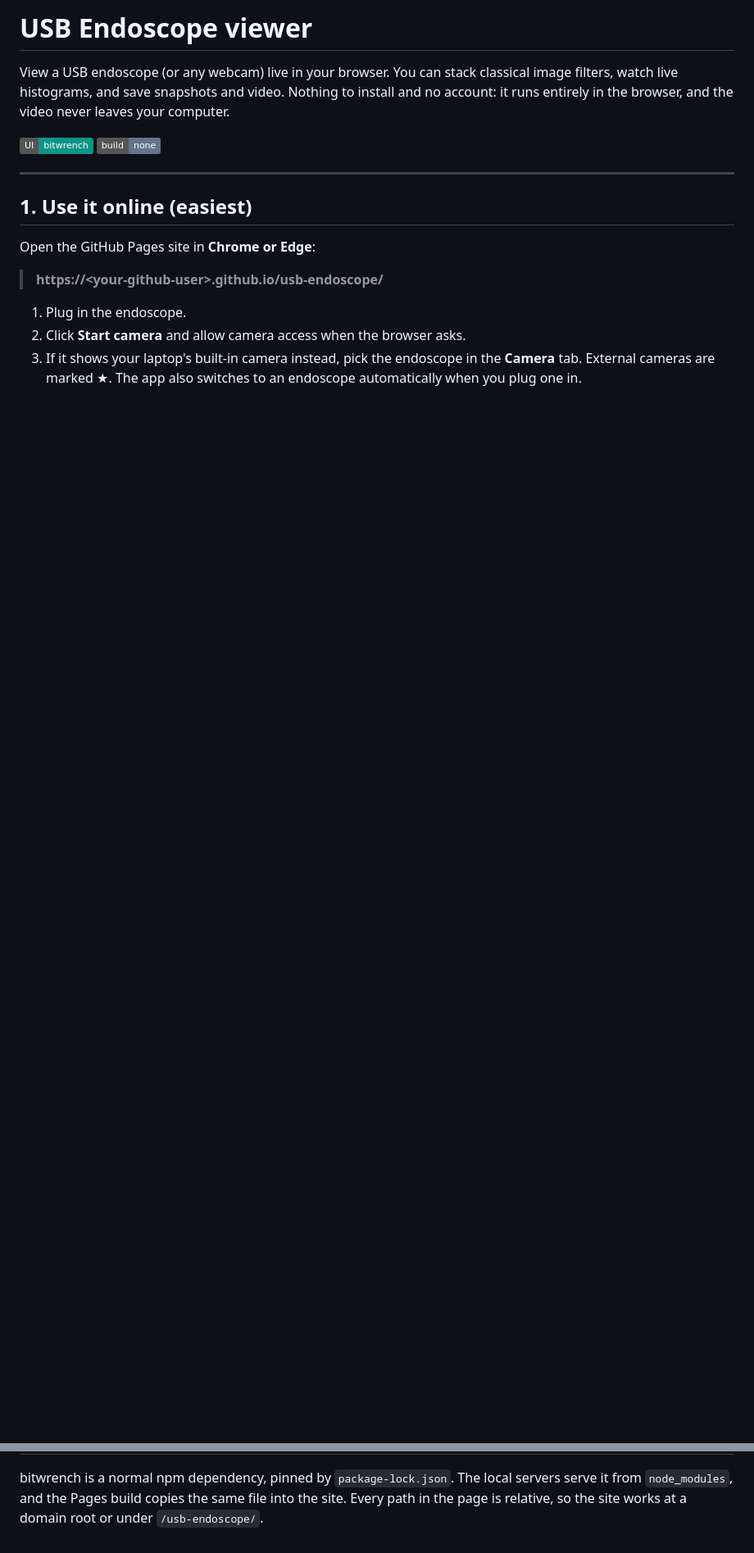
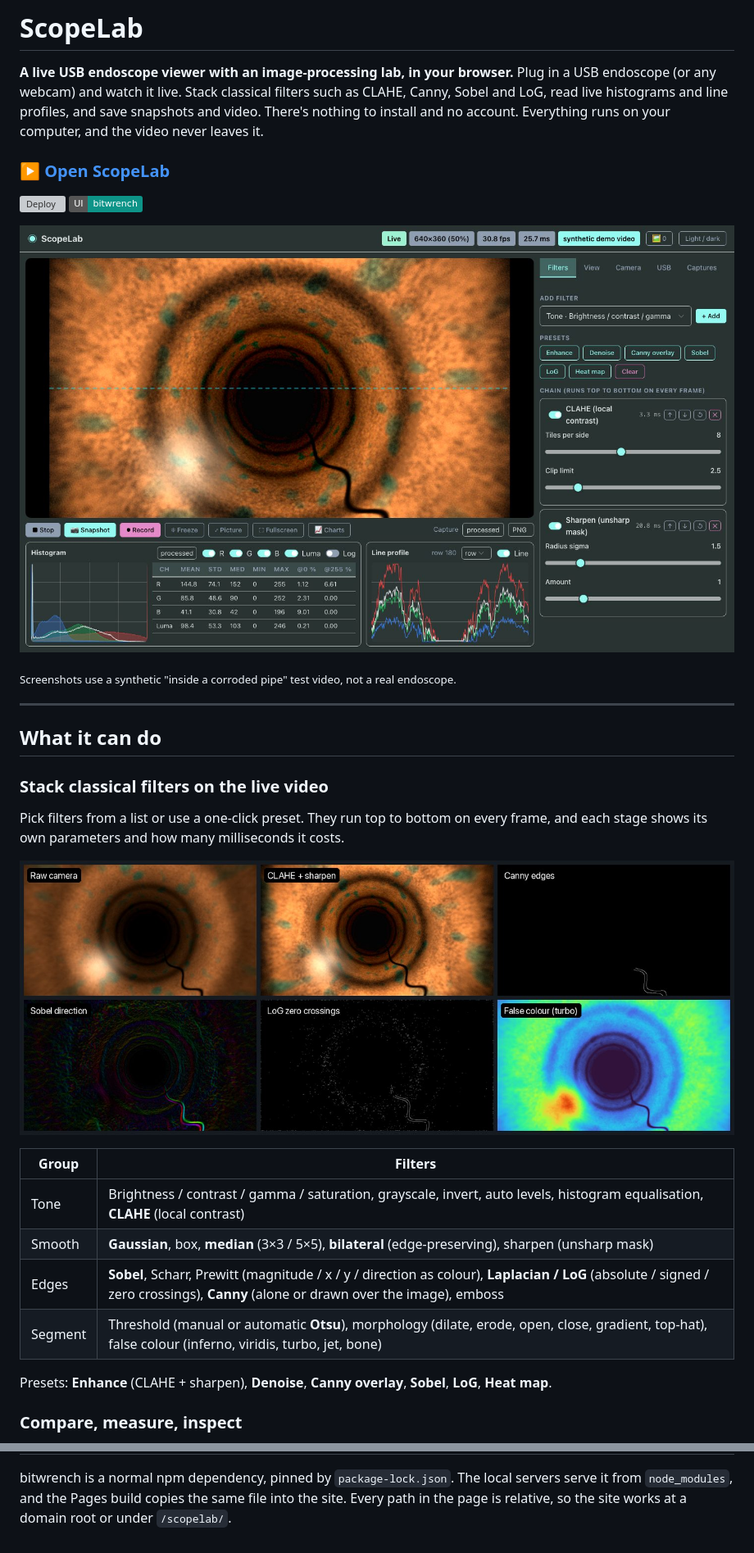
Before and after one commit to deftio/scopelab, a Markdown page: README.md, 2 parts joined by grey strips. Shown at 82% size. Drawn GitHub-style; pictures changed too: docs/images/filters.jpg (added), docs/images/hero.jpg (added); badges without logos; blank space fills up the shorter version; grey boxes are pictures that could not be loaded.

```diff
--- a/README.md
+++ b/README.md
@@ -1,21 +1,41 @@
-# USB Endoscope viewer
+# ScopeLab
 
-View a USB endoscope (or any webcam) live in your browser. You can stack
-classical image filters, watch live histograms, and save snapshots and video.
-Nothing to install and no account: it runs entirely in the browser, and the
-video never leaves your computer.
+**A live USB endoscope viewer with an image-processing lab, in your browser.**
+Plug in a USB endoscope (or any webcam) and watch it live. Stack classical
+filters such as CLAHE, Canny, Sobel and LoG, read live histograms and line
+profiles, and save snapshots and video. There's nothing to install and no
+account. Everything runs on your computer, and the video never leaves it.
 
-![bitwrench](https://img.shields.io/badge/UI-bitwrench-0d9488) ![no build](https://img.shields.io/badge/build-none-64748b)
+### ▶ [Open ScopeLab](https://deftio.github.io/scopelab/)
+
+[![Deploy](https://github.com/deftio/scopelab/actions/workflows/pages.yml/badge.svg)](https://github.com/deftio/scopelab/actions/workflows/pages.yml)
+[![UI: bitwrench](https://img.shields.io/badge/UI-bitwrench-0d9488)](https://github.com/deftio/bitwrench)
+
+![ScopeLab: live view with CLAHE and sharpening, histogram, stats and line profile](docs/images/hero.jpg)
+
+<sub>Screenshots use a synthetic "inside a corroded pipe" test video, not a real endoscope.</sub>
 
 ---
 
-## 1. Use it online (easiest)
+## What it can do
 
-Open the GitHub Pages site in **Chrome or Edge**:
+### Stack classical filters on the live video
 
-> **https://&lt;your-github-user&gt;.github.io/usb-endoscope/**
+Pick filters from a list or use a one-click preset. They run top to bottom on
+every frame, and each stage shows its own parameters and how many milliseconds
+it costs.
 
-1. Plug in the endoscope.
-2. Click **Start camera** and allow camera access when the browser asks.
-3. If it shows your laptop's built-in camera instead, pick the endoscope in the
-   **Camera** tab. External cameras are marked ★. The app also switches to an
+![The same frame through six filters: raw, CLAHE + sharpen, Canny edges, Sobel direction, LoG zero crossings, false colour](docs/images/filters.jpg)
+
+| Group | Filters |
+|---|---|
+| Tone | Brightness / contrast / gamma / saturation, grayscale, invert, auto levels, histogram equalisation, **CLAHE** (local contrast) |
+| Smooth | **Gaussian**, box, **median** (3×3 / 5×5), **bilateral** (edge-preserving), sharpen (unsharp mask) |
+| Edges | **Sobel**, Scharr, Prewitt (magnitude / x / y / direction as colour), **Laplacian / LoG** (absolute / signed / zero crossings), **Canny** (alone or drawn over the image), emboss |
+| Segment | Threshold (manual or automatic **Otsu**), morphology (dilate, erode, open, close, gradient, top-hat), false colour (inferno, viridis, turbo, jet, bone) |
+
+Presets: **Enhance** (CLAHE + sharpen), **Denoise**, **Canny overlay**,
+**Sobel**, **LoG**, **Heat map**.
+
+### Compare, measure, inspect
+
@@ -204,4 +255,4 @@ endoscope (USB Video Class) -> getUserMedia -> <video>
 bitwrench is a normal npm dependency, pinned by `package-lock.json`. The local
 servers serve it from `node_modules`, and the Pages build copies the same file
 into the site. Every path in the page is relative, so the site works at a
-domain root or under `/usb-endoscope/`.
+domain root or under `/scopelab/`.
```
Also changed, not shown: other parts of README.md (+49 -18 lines), docs/images/compare.jpg (added), docs/images/picture.jpg (added), 9 other files.
